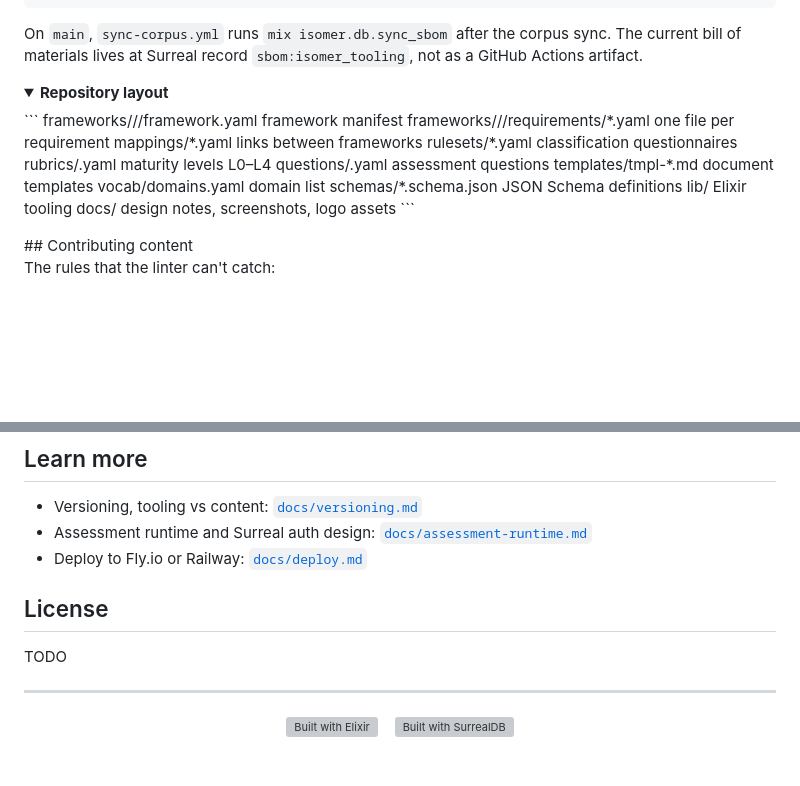
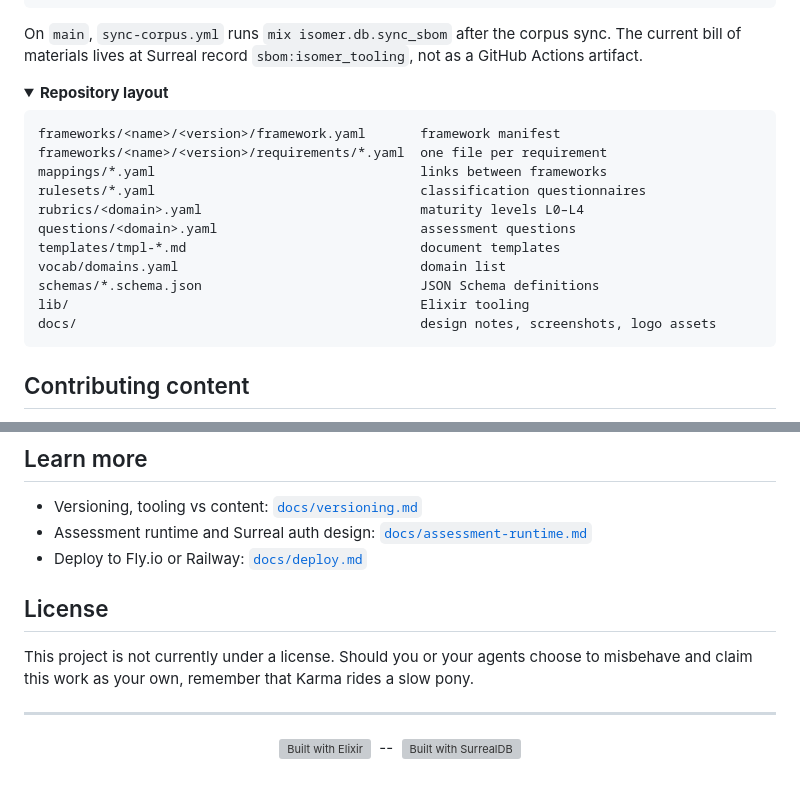
Before and after one commit to pyr0gan/isomer, a Markdown page: README.md, 2 parts joined by grey strips. GitHub-like rendering; folded sections open; blank space fills up the shorter version; grey boxes are pictures that could not be loaded.

Commit message:
Improve README formatting and content structure
Updated formatting and structure for clarity in README.

````diff
--- a/README.md
+++ b/README.md
@@ -79,9 +86,13 @@ mix isomer.ruleset.eval \
 On `main`, `sync-corpus.yml` runs `mix isomer.db.sync_sbom` after the corpus sync. The current bill of materials lives at Surreal record `sbom:isomer_tooling`, not as a GitHub Actions artifact.
 
 </details>
+
 <details>
-<summary><strong>Repository layout</strong></summary>
-```
+<summary>
+ <strong>Repository layout</strong>
+</summary>
+
+```text
 frameworks/<name>/<version>/framework.yaml       framework manifest
 frameworks/<name>/<version>/requirements/*.yaml  one file per requirement
 mappings/*.yaml                                  links between frameworks
@@ -96,6 +107,7 @@ docs/                                            design notes, screenshots, logo
 ```
 
 </details>
+
 ## Contributing content
 
 The rules that the linter can't catch:
@@ -118,9 +130,10 @@ isomer paraphrases; it does not reproduce. You still need your own licensed copi
 - Versioning, tooling vs content: [`docs/versioning.md`](docs/versioning.md)
 - Assessment runtime and Surreal auth design: [`docs/assessment-runtime.md`](docs/assessment-runtime.md)
 - Deploy to Fly.io or Railway: [`docs/deploy.md`](docs/deploy.md)
+
 ## License
 
-TODO
+This project is not currently under a license. Should you or your agents choose to misbehave and claim this work as your own, remember that Karma rides a slow pony.
 
 ---
 
@@ -131,7 +144,7 @@ TODO
       <img src="docs/assets/logos/elixir-dark.svg" alt="Built with Elixir" width="105" height="36" style="display: inline-block; border: 0;" />
     </picture>
   </a>
-  &nbsp;&nbsp;
+  &nbsp;--&nbsp;
   <a href="https://surrealdb.com" title="Built with SurrealDB" style="text-decoration: none;">
     <picture>
       <source media="(prefers-color-scheme: dark)" srcset="docs/assets/logos/surrealdb-light.svg" />
````
Also changed, not shown: other parts of README.md (+9 -2 lines).
